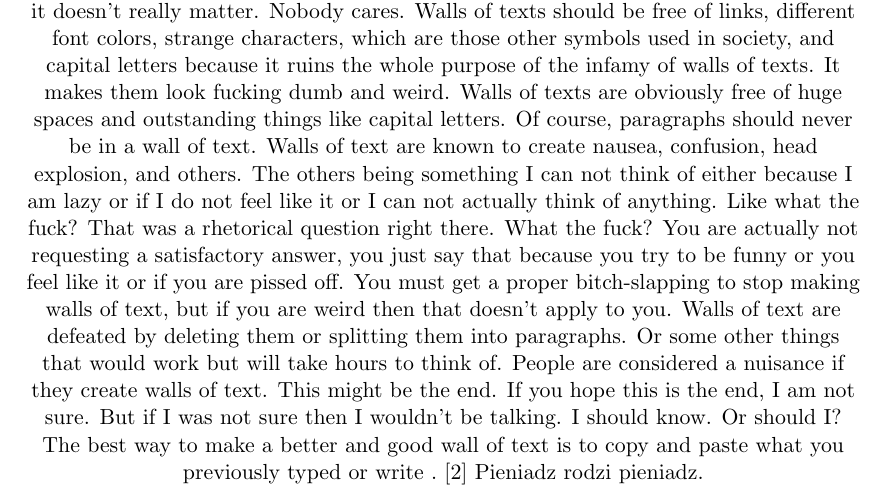
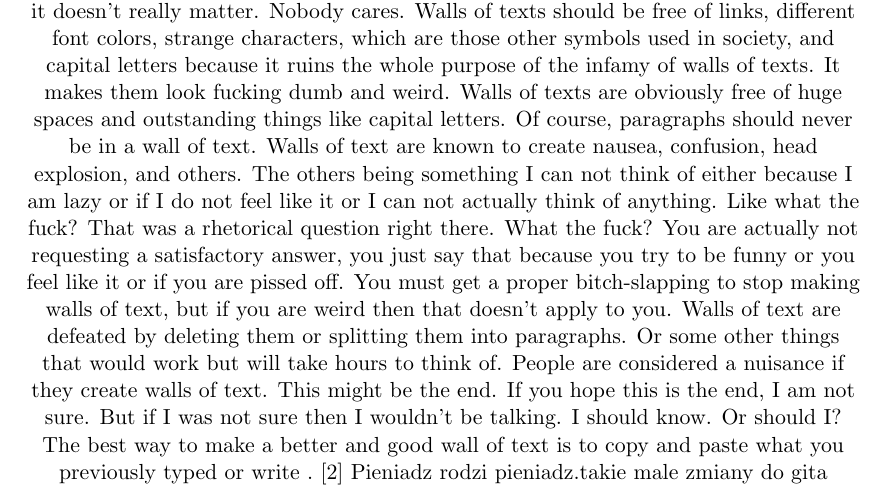
Before and after one commit to jampapuga/latex, a LaTeX document (sssss.tex): part of page 2 of 3, cut so that both start at the same text. Compiled offline with pdfLaTeX.

Commit message:
zmiana numer 2

```diff
--- a/sssss.tex
+++ b/sssss.tex
@@ -70,7 +70,7 @@ Figure \ref{fig:img2} a sam nie wiem xD
 \begin{center}
 \cite{lamport94}
 A wall of text is something that is frowned upon in most, actually virtually all Internet societies, including forums, chat boards, and Uncyclopedia. You should not make walls of text because it can get you banned anywhere unless it is a place that encourages walls of text. I highly doubt any place does support something so irritating and annoying, but anything can exist, but not really because unless you are in heaven then that can happen. But no one actually knows that was just a hypothesis, a lame one that is. Actually not really lame. You can create a wall of text supporting site, but you would be hated if you do that, so do not. But you can if you like, but I discourage that. Now on to the actual information of walls of texts. The wall of text was invented when the Internet was invented, but actually it was slow at that time. So whenever it became fast. But there would need to be some free or not free community for people, and that community would be able to have walls of text. But that community probably wouldn't have actually invented the wall of text. So basically, no one except God and Al Gore knows when or where or how the wall of text existed/was invented. Noobs probably invented, but probably not. Who knows. Walls of texts are usually filled with a lot of useless information and junk. Information and junk can be the same, but only if the information is junk or the junk is information. But who cares. The information/junk inside a wall of text are usually related to wherever the wall of text is located, but the best walls of text, which are actually the most irritating, most eye-bleeding ones, are completely random. Walls of text usually make the reader asplode or have their eyes bleed and fall out of their sockets. A number of people can stand it, but not read them. Actually some people can stand and read them. Those people do not have short attention spans. These are boring and patient people who have no life or have all the time in their hands, which are the same, but not really. The punishment of what making walls of text varies of the strictness of the community. But it doesn't really matter. Nobody cares. Walls of texts should be free of links, different font colors, strange characters, which are those other symbols used in society, and capital letters because it ruins the whole purpose of the infamy of walls of texts. It makes them look fucking dumb and weird. Walls of texts are obviously free of huge spaces and outstanding things like capital letters. Of course, paragraphs should never be in a wall of text. Walls of text are known to create nausea, confusion, head explosion, and others. The others being something I can not think of either because I am lazy or if I do not feel like it or I can not actually think of anything. Like what the fuck? That was a rhetorical question right there. What the fuck? You are actually not requesting a satisfactory answer, you just say that because you try to be funny or you feel like it or if you are pissed off. You must get a proper bitch-slapping to stop making walls of text, but if you are weird then that doesn't apply to you. Walls of text are defeated by deleting them or splitting them into paragraphs. Or some other things that would work but will take hours to think of. People are considered a nuisance if they create walls of text. This might be the end. If you hope this is the end, I am not sure. But if I was not sure then I wouldn't be talking. I should know. Or should I? The best way to make a better and good wall of text is to copy and paste what you previously typed or write
-.\cite{Galicki96} Pieniadz rodzi pieniadz.
+.\cite{Galicki96} Pieniadz rodzi pieniadz.takie male zmiany do gita
 \end{center}
 \newpage
 $$\left[\begin{array}{ccc}
```
Also changed, not shown: sssss.pdf, 2 other files.
